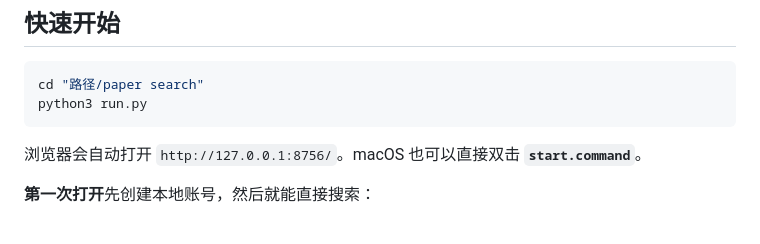
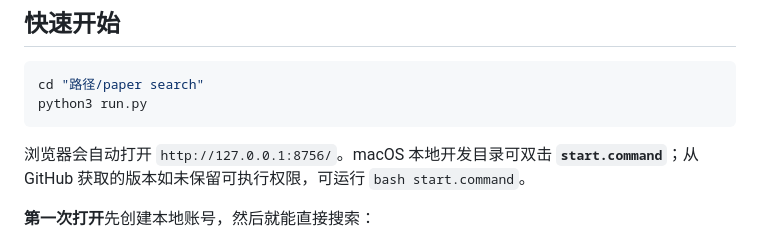
Before and after one commit to dontemo-creator/literature-radar, a Markdown page: README.md, the part around the change. Drawn GitHub-style.

Commit message:
Clarify startup from GitHub downloads

````diff
--- a/README.md
+++ b/README.md
@@ -28,7 +28,9 @@ cd "路径/paper search"
 python3 run.py
 ```
 
-浏览器会自动打开 `http://127.0.0.1:8756/`。macOS 也可以直接双击 **`start.command`**。
+浏览器会自动打开 `http://127.0.0.1:8756/`。macOS 本地开发目录可双击
+**`start.command`**；从 GitHub 获取的版本如未保留可执行权限，可运行
+`bash start.command`。
 
 **第一次打开**先创建本地账号，然后就能直接搜索：
 
````
